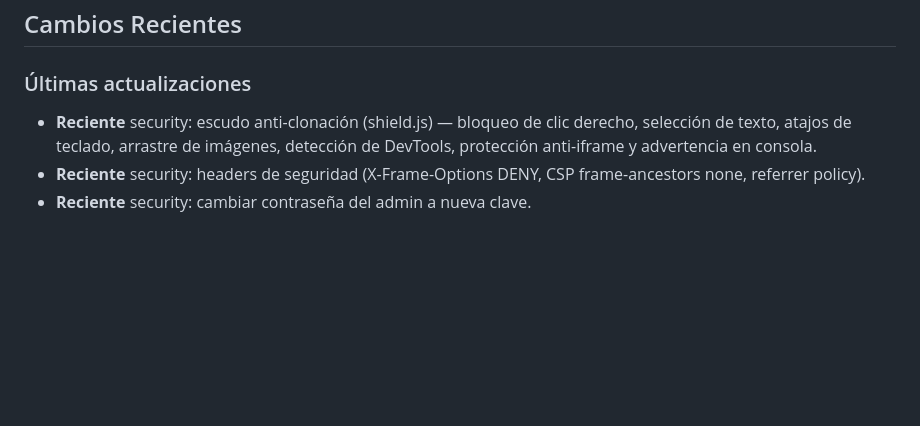
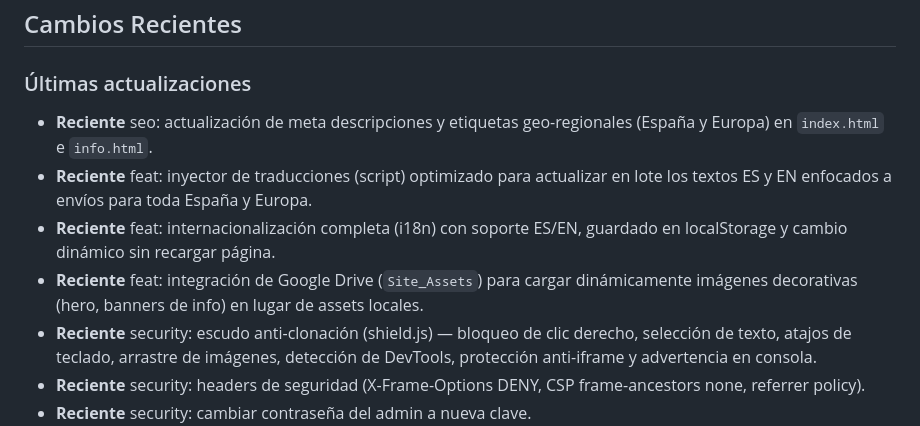
Before and after one commit to WILBIdon/NAMNA-JEWERLYWEE, a Markdown page: CHANGELOG.md, the part around the change. GitHub-like rendering; blank space fills up the shorter version.

Commit message:
docs: actualizar changelog con cambios recientes de SEO, i18n y traductor

```diff
--- a/CHANGELOG.md
+++ b/CHANGELOG.md
@@ -6,6 +6,10 @@
 ## Cambios Recientes
 
 ### Últimas actualizaciones
+- **Reciente** seo: actualización de meta descripciones y etiquetas geo-regionales (España y Europa) en `index.html` e `info.html`.
+- **Reciente** feat: inyector de traducciones (script) optimizado para actualizar en lote los textos ES y EN enfocados a envíos para toda España y Europa.
+- **Reciente** feat: internacionalización completa (i18n) con soporte ES/EN, guardado en localStorage y cambio dinámico sin recargar página.
+- **Reciente** feat: integración de Google Drive (`Site_Assets`) para cargar dinámicamente imágenes decorativas (hero, banners de info) en lugar de assets locales.
 - **Reciente** security: escudo anti-clonación (shield.js) — bloqueo de clic derecho, selección de texto, atajos de teclado, arrastre de imágenes, detección de DevTools, protección anti-iframe y advertencia en consola.
 - **Reciente** security: headers de seguridad (X-Frame-Options DENY, CSP frame-ancestors none, referrer policy).
 - **Reciente** security: cambiar contraseña del admin a nueva clave.
```
